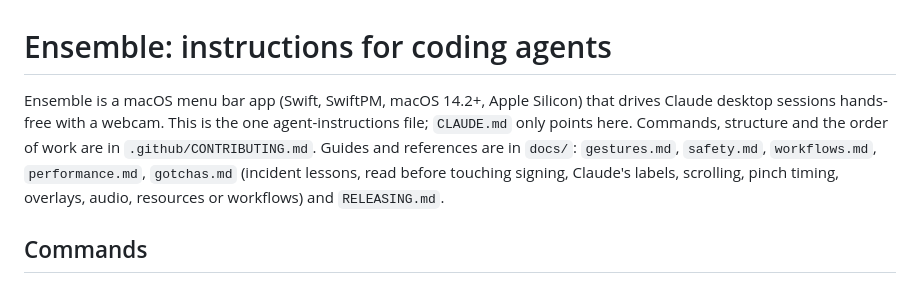
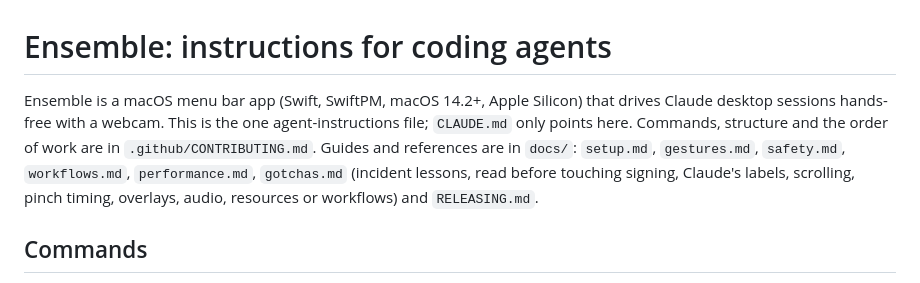
Before and after one commit to HirdayGupta/ensemble, a Markdown page: AGENTS.md, the part around the change. Rendered like a GitHub page.

```diff
--- a/AGENTS.md
+++ b/AGENTS.md
@@ -1,6 +1,6 @@
 # Ensemble: instructions for coding agents
 
-Ensemble is a macOS menu bar app (Swift, SwiftPM, macOS 14.2+, Apple Silicon) that drives Claude desktop sessions hands-free with a webcam. This is the one agent-instructions file; `CLAUDE.md` only points here. Commands, structure and the order of work are in `.github/CONTRIBUTING.md`. Guides and references are in `docs/`: `gestures.md`, `safety.md`, `workflows.md`, `performance.md`, `gotchas.md` (incident lessons, read before touching signing, Claude's labels, scrolling, pinch timing, overlays, audio, resources or workflows) and `RELEASING.md`.
+Ensemble is a macOS menu bar app (Swift, SwiftPM, macOS 14.2+, Apple Silicon) that drives Claude desktop sessions hands-free with a webcam. This is the one agent-instructions file; `CLAUDE.md` only points here. Commands, structure and the order of work are in `.github/CONTRIBUTING.md`. Guides and references are in `docs/`: `setup.md`, `gestures.md`, `safety.md`, `workflows.md`, `performance.md`, `gotchas.md` (incident lessons, read before touching signing, Claude's labels, scrolling, pinch timing, overlays, audio, resources or workflows) and `RELEASING.md`.
 
 ## Commands
 
```
Also changed, not shown: README.md (+3 -1 lines), docs/setup.md (added, +23 -0 lines).
